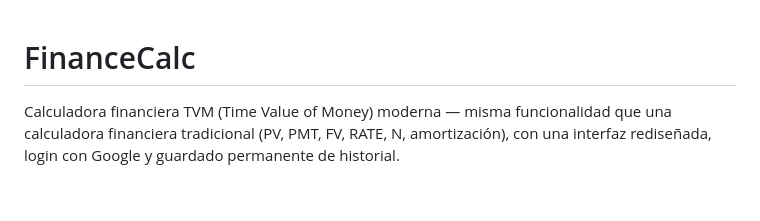
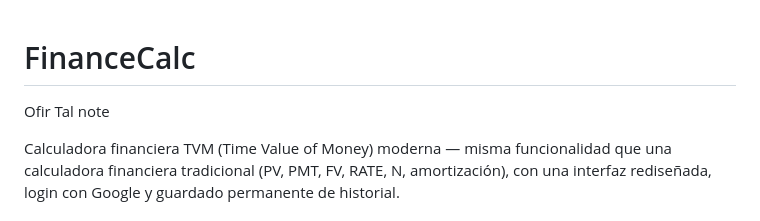
Before and after one commit to robertosingler/FinanceCalc, a Markdown page: README.md, the part around the change. Drawn GitHub-style; blank space fills up the shorter version.

Commit message:
Agregar nota de Ofir Tal en el README.md

```diff
--- a/README.md
+++ b/README.md
@@ -1,4 +1,6 @@
 # FinanceCalc
+
+Ofir Tal note
 
 Calculadora financiera TVM (Time Value of Money) moderna — misma funcionalidad que una calculadora financiera tradicional (PV, PMT, FV, RATE, N, amortización), con una interfaz rediseñada, login con Google y guardado permanente de historial.
 
```
